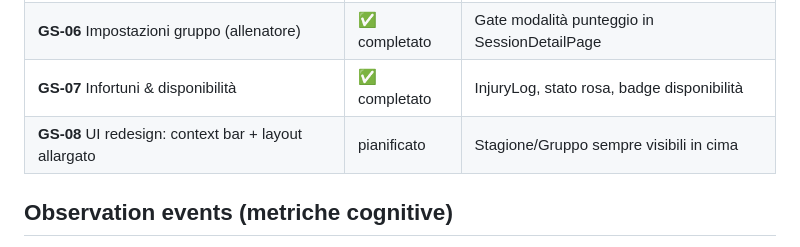
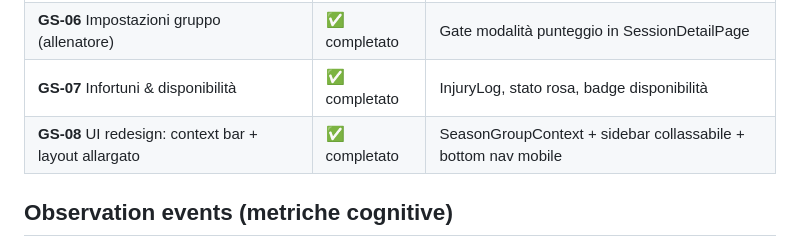
Before and after one commit to GIGIcln/cognitive-tracking, a Markdown page: CLAUDE.md, the part around the change. GitHub-like rendering.

```diff
--- a/CLAUDE.md
+++ b/CLAUDE.md
@@ -84,7 +84,7 @@ I moduli seguenti sono pianificati nell'ordine indicato. Ogni modulo segue il so
 | **GS-05** Modulo Partite | ✅ completato | Gare, risultati, formazioni, minutaggi |
 | **GS-06** Impostazioni gruppo (allenatore) | ✅ completato | Gate modalità punteggio in SessionDetailPage |
 | **GS-07** Infortuni & disponibilità | ✅ completato | InjuryLog, stato rosa, badge disponibilità |
-| **GS-08** UI redesign: context bar + layout allargato | pianificato | Stagione/Gruppo sempre visibili in cima |
+| **GS-08** UI redesign: context bar + layout allargato | ✅ completato | SeasonGroupContext + sidebar collassabile + bottom nav mobile |
 
 ## Observation events (metriche cognitive)
 - Modello **per-evento** (`observation_events`, append-only); salvataggio batch idempotente (delete-per-pair + insert), non upsert.
```
Also changed, not shown: TECHNICAL_ROADMAP.md (+8 -7 lines).
